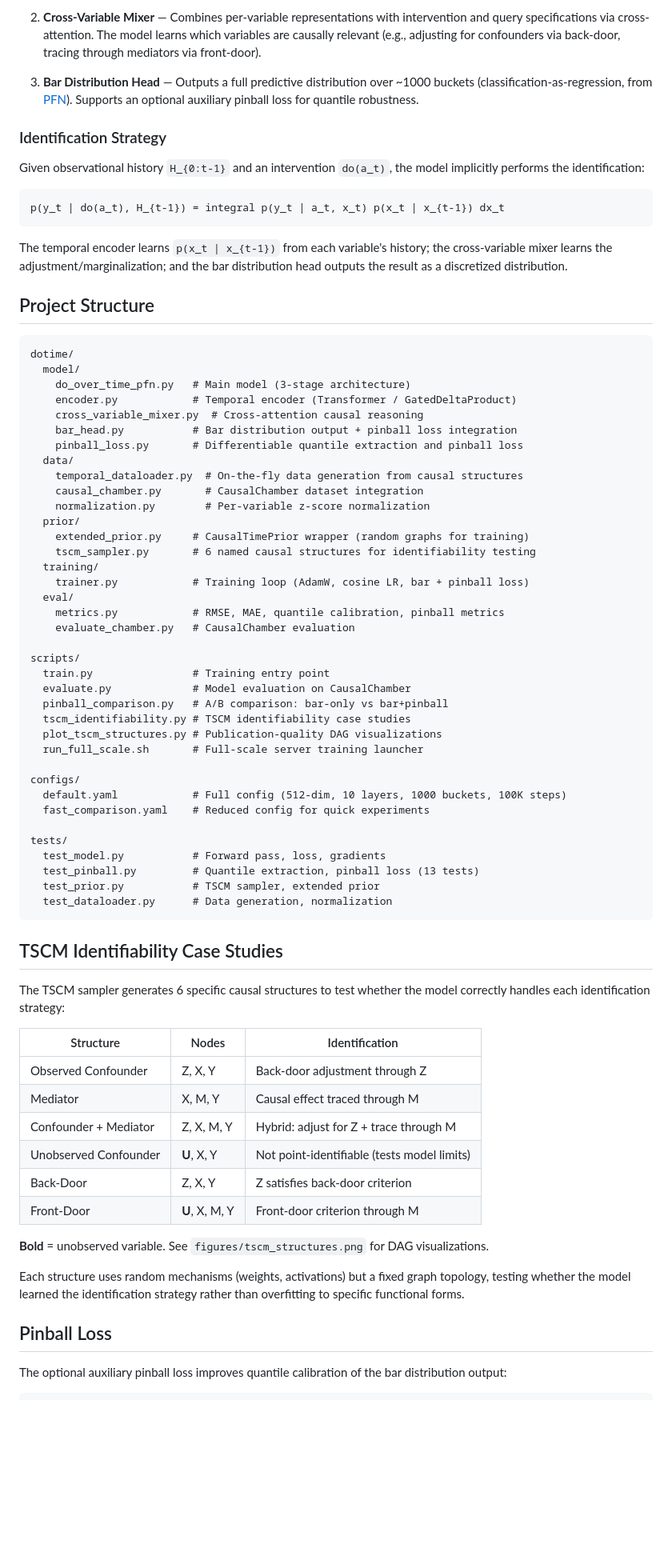
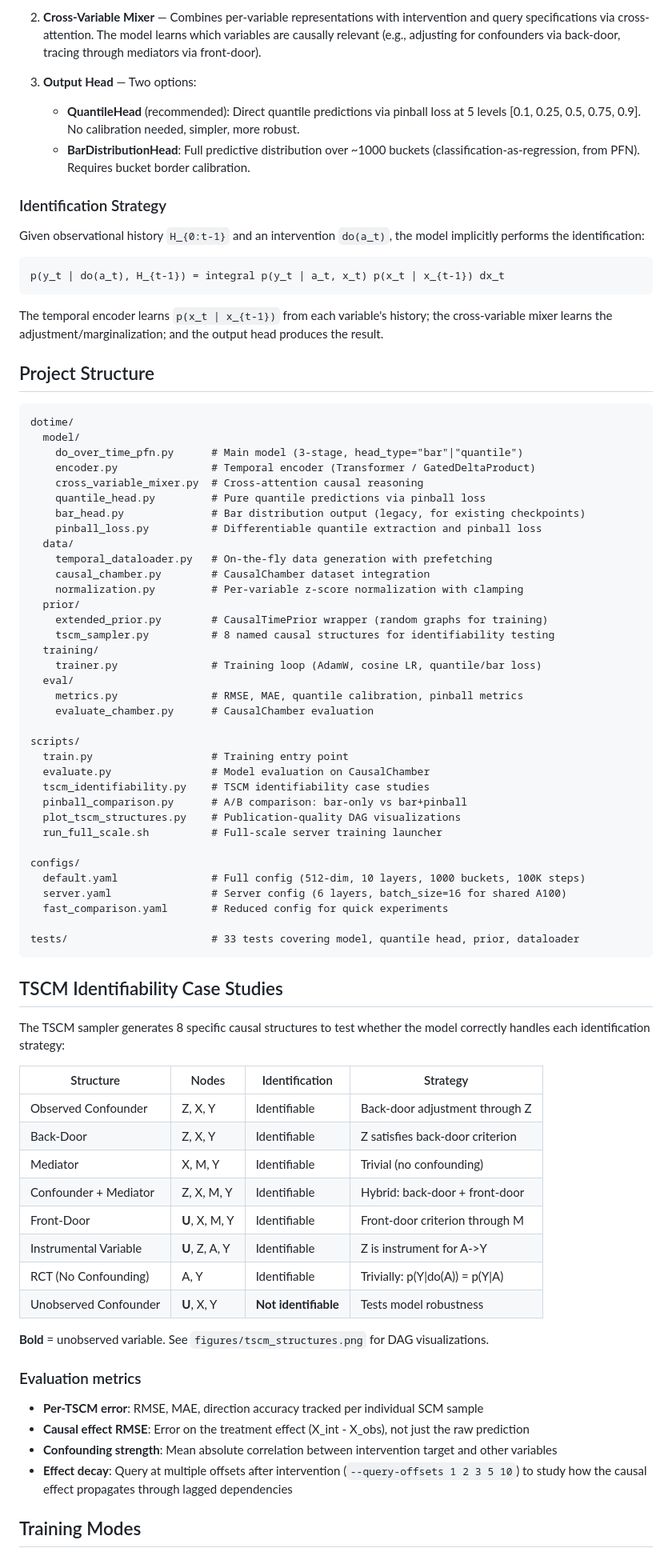
Before and after one commit to thummd/continuous-time-causal-pfn, a Markdown page: README.md, the part around one of its changes. Shown at 80% size. GitHub-like rendering; blank space fills up the shorter version.

````diff
--- a/README.md
+++ b/README.md
@@ -14,7 +14,9 @@ The model has three stages that mirror the causal identification pipeline:
 
 2. **Cross-Variable Mixer** — Combines per-variable representations with intervention and query specifications via cross-attention. The model learns which variables are causally relevant (e.g., adjusting for confounders via back-door, tracing through mediators via front-door).
 
-3. **Bar Distribution Head** — Outputs a full predictive distribution over ~1000 buckets (classification-as-regression, from [PFN](https://github.com/automl/PFNs)). Supports an optional auxiliary pinball loss for quantile robustness.
+3. **Output Head** — Two options:
+   - **QuantileHead** (recommended): Direct quantile predictions via pinball loss at 5 levels [0.1, 0.25, 0.5, 0.75, 0.9]. No calibration needed, simpler, more robust.
+   - **BarDistributionHead**: Full predictive distribution over ~1000 buckets (classification-as-regression, from PFN). Requires bucket border calibration.
 
 ### Identification Strategy
 
@@ -24,68 +26,71 @@ Given observational history `H_{0:t-1}` and an intervention `do(a_t)`, the model
 p(y_t | do(a_t), H_{t-1}) = integral p(y_t | a_t, x_t) p(x_t | x_{t-1}) dx_t
 ```
 
-The temporal encoder learns `p(x_t | x_{t-1})` from each variable's history; the cross-variable mixer learns the adjustment/marginalization; and the bar distribution head outputs the result as a discretized distribution.
+The temporal encoder learns `p(x_t | x_{t-1})` from each variable's history; the cross-variable mixer learns the adjustment/marginalization; and the output head produces the result.
 
 ## Project Structure
 
 ```
 dotime/
   model/
-    do_over_time_pfn.py   # Main model (3-stage architecture)
-    encoder.py            # Temporal encoder (Transformer / GatedDeltaProduct)
+    do_over_time_pfn.py      # Main model (3-stage, head_type="bar"|"quantile")
+    encoder.py               # Temporal encoder (Transformer / GatedDeltaProduct)
     cross_variable_mixer.py  # Cross-attention causal reasoning
-    bar_head.py           # Bar distribution output + pinball loss integration
-    pinball_loss.py       # Differentiable quantile extraction and pinball loss
+    quantile_head.py         # Pure quantile predictions via pinball loss
+    bar_head.py              # Bar distribution output (legacy, for existing checkpoints)
+    pinball_loss.py          # Differentiable quantile extraction and pinball loss
   data/
-    temporal_dataloader.py  # On-the-fly data generation from causal structures
-    causal_chamber.py       # CausalChamber dataset integration
-    normalization.py        # Per-variable z-score normalization
+    temporal_dataloader.py   # On-the-fly data generation with prefetching
+    causal_chamber.py        # CausalChamber dataset integration
+    normalization.py         # Per-variable z-score normalization with clamping
   prior/
-    extended_prior.py     # CausalTimePrior wrapper (random graphs for training)
-    tscm_sampler.py       # 6 named causal structures for identifiability testing
+    extended_prior.py        # CausalTimePrior wrapper (random graphs for training)
+    tscm_sampler.py          # 8 named causal structures for identifiability testing
   training/
-    trainer.py            # Training loop (AdamW, cosine LR, bar + pinball loss)
+    trainer.py               # Training loop (AdamW, cosine LR, quantile/bar loss)
   eval/
-    metrics.py            # RMSE, MAE, quantile calibration, pinball metrics
-    evaluate_chamber.py   # CausalChamber evaluation
+    metrics.py               # RMSE, MAE, quantile calibration, pinball metrics
+    evaluate_chamber.py      # CausalChamber evaluation
 
 scripts/
-  train.py                # Training entry point
-  evaluate.py             # Model evaluation on CausalChamber
-  pinball_comparison.py   # A/B comparison: bar-only vs bar+pinball
-  tscm_identifiability.py # TSCM identifiability case studies
-  plot_tscm_structures.py # Publication-quality DAG visualizations
-  run_full_scale.sh       # Full-scale server training launcher
+  train.py                   # Training entry point
+  evaluate.py                # Model evaluation on CausalChamber
+  tscm_identifiability.py    # TSCM identifiability case studies
+  pinball_comparison.py      # A/B comparison: bar-only vs bar+pinball
+  plot_tscm_structures.py    # Publication-quality DAG visualizations
+  run_full_scale.sh          # Full-scale server training launcher
 
 configs/
-  default.yaml            # Full config (512-dim, 10 layers, 1000 buckets, 100K steps)
-  fast_comparison.yaml    # Reduced config for quick experiments
+  default.yaml               # Full config (512-dim, 10 layers, 1000 buckets, 100K steps)
+  server.yaml                # Server config (6 layers, batch_size=16 for shared A100)
+  fast_comparison.yaml       # Reduced config for quick experiments
 
-tests/
-  test_model.py           # Forward pass, loss, gradients
-  test_pinball.py         # Quantile extraction, pinball loss (13 tests)
-  test_prior.py           # TSCM sampler, extended prior
-  test_dataloader.py      # Data generation, normalization
+tests/                       # 33 tests covering model, quantile head, prior, dataloader
 ```
 
 ## TSCM Identifiability Case Studies
 
-The TSCM sampler generates 6 specific causal structures to test whether the model correctly handles each identification strategy:
+The TSCM sampler generates 8 specific causal structures to test whether the model correctly handles each identification strategy:
 
-| Structure | Nodes | Identification |
-|-----------|-------|----------------|
-| Observed Confounder | Z, X, Y | Back-door adjustment through Z |
-| Mediator | X, M, Y | Causal effect traced through M |
-| Confounder + Mediator | Z, X, M, Y | Hybrid: adjust for Z + trace through M |
-| Unobserved Confounder | **U**, X, Y | Not point-identifiable (tests model limits) |
-| Back-Door | Z, X, Y | Z satisfies back-door criterion |
-| Front-Door | **U**, X, M, Y | Front-door criterion through M |
+| Structure | Nodes | Identification | Strategy |
+|-----------|-------|----------------|----------|
+| Observed Confounder | Z, X, Y | Identifiable | Back-door adjustment through Z |
+| Back-Door | Z, X, Y | Identifiable | Z satisfies back-door criterion |
+| Mediator | X, M, Y | Identifiable | Trivial (no confounding) |
+| Confounder + Mediator | Z, X, M, Y | Identifiable | Hybrid: back-door + front-door |
+| Front-Door | **U**, X, M, Y | Identifiable | Front-door criterion through M |
+| Instrumental Variable | **U**, Z, A, Y | Identifiable | Z is instrument for A->Y |
+| RCT (No Confounding) | A, Y | Identifiable | Trivially: p(Y\|do(A)) = p(Y\|A) |
+| Unobserved Confounder | **U**, X, Y | **Not identifiable** | Tests model robustness |
 
 **Bold** = unobserved variable. See `figures/tscm_structures.png` for DAG visualizations.
 
-Each structure uses random mechanisms (weights, activations) but a fixed graph topology, testing whether the model learned the identification strategy rather than overfitting to specific functional forms.
+### Evaluation metrics
 
-## Pinball Loss
+- **Per-TSCM error**: RMSE, MAE, direction accuracy tracked per individual SCM sample
+- **Causal effect RMSE**: Error on the treatment effect (X_int - X_obs), not just the raw prediction
+- **Confounding strength**: Mean absolute correlation between intervention target and other variables
+- **Effect decay**: Query at multiple offsets after intervention (`--query-offsets 1 2 3 5 10`) to study how the causal effect propagates through lagged dependencies
 
-The optional auxiliary pinball loss improves quantile calibration of the bar distribution output:
+## Training Modes
 
````
Also changed, not shown: other parts of README.md (+37 -20 lines).
